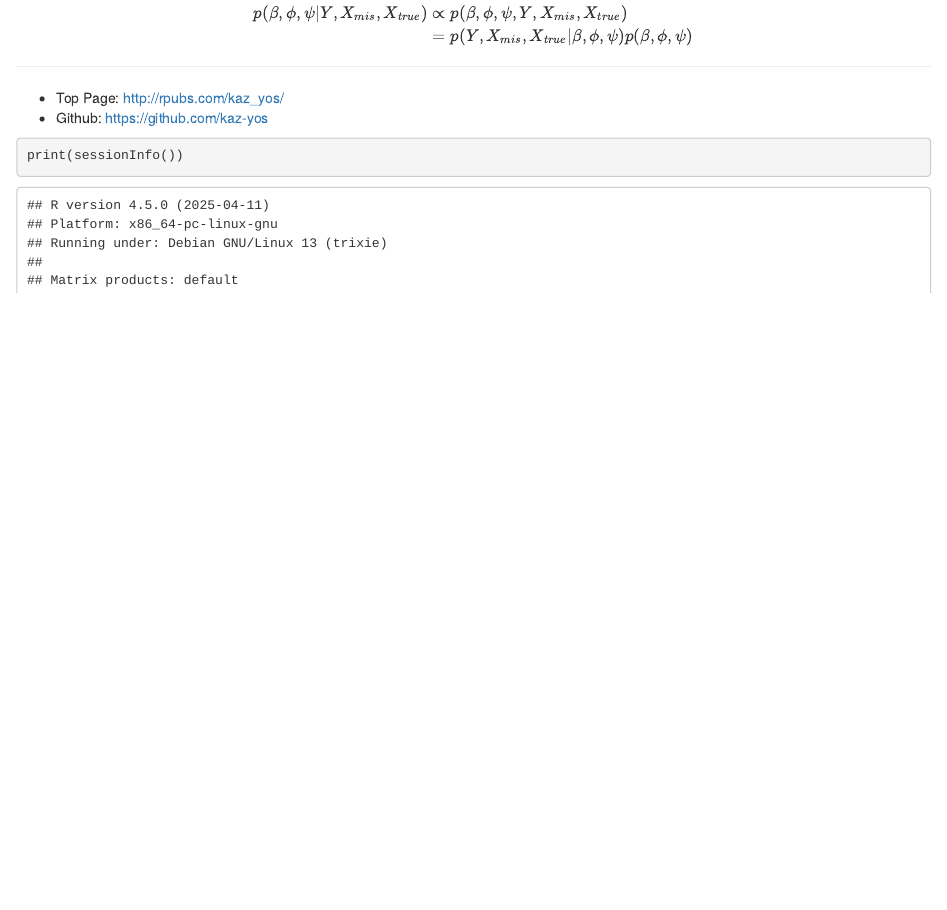
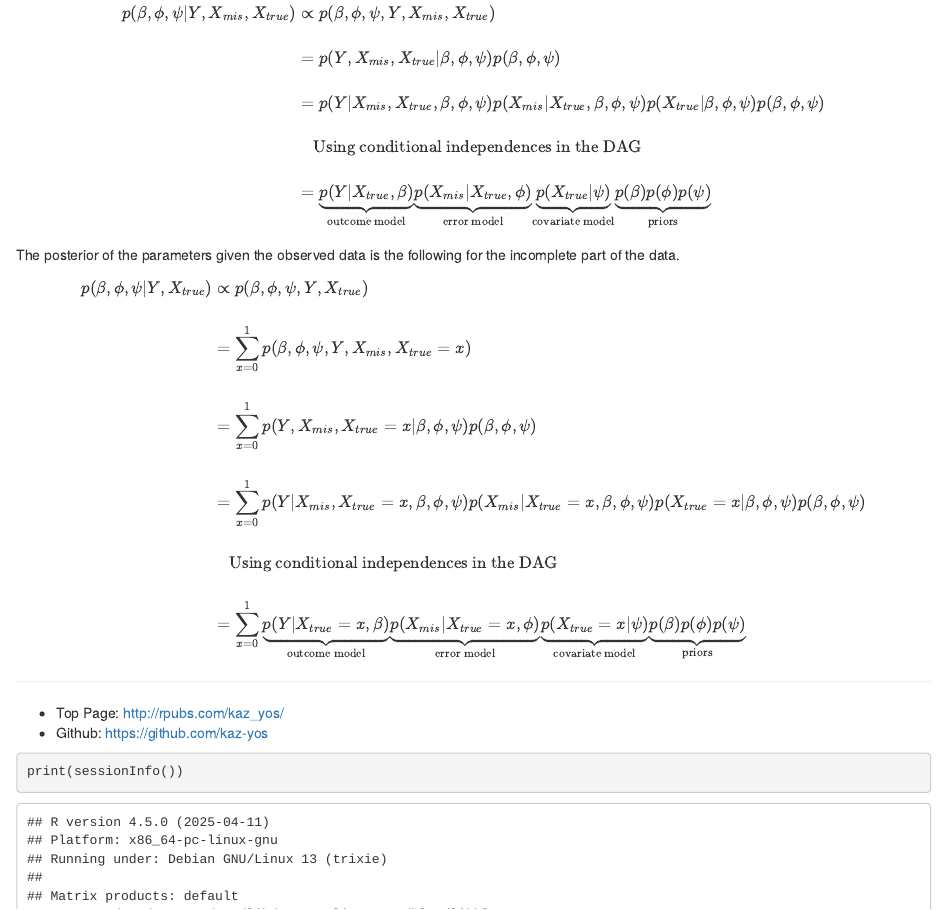
Before and after one commit to kaz-yos/bayes2018, an R Markdown document (mismeasurement_bugs_book.Rmd): the page in a window 1100 px wide, from 1390 px down. Rendered offline with R 4.5, knitr and Pandoc, with nearby package versions; some code elsewhere in the file could not run offline.

Commit message:
Add model for incomplete data contribution

```diff
--- a/mismeasurement_bugs_book.Rmd
+++ b/mismeasurement_bugs_book.Rmd
@@ -85,10 +85,50 @@ dagify(Y ~ Xt, Xm ~ Xt, Xm ~ phi, Xt ~ psi, Y ~ beta) %>%
 The posterior of the parameters given the observed data is the following for the complete part of the data.
 
 $$\begin{align*}
-  p(\beta, \phi, \psi | Y, X_{mis},
-  X_{true})
+  p(\beta, \phi, \psi | Y, X_{mis}, X_{true})
   &\propto p(\beta, \phi, \psi, Y, X_{mis}, X_{true})\\
+  \\
   &= p(Y, X_{mis}, X_{true} | \beta, \phi, \psi) p(\beta, \phi, \psi)\\
+  \\
+  &=
+    p(Y | X_{mis}, X_{true}, \beta, \phi, \psi)
+    p(X_{mis} | X_{true}, \beta, \phi, \psi)
+    p(X_{true} | \beta, \phi, \psi)
+    p(\beta, \phi, \psi)\\
+  \\
+  &~~~~\text{Using conditional independences in the DAG}\\
+  \\
+  &=
+    \underbrace{p(Y | X_{true}, \beta)}_{\text{outcome model}}
+    \underbrace{p(X_{mis} | X_{true},  \phi)}_{\text{error model}}
+    \underbrace{p(X_{true} | \psi)}_{\text{covariate model}}
+    \underbrace{p(\beta)p(\phi)p(\psi)}_{\text{priors}}\\
+  \end{align*}
+$$
+
+The posterior of the parameters given the observed data is the following for the incomplete part of the data.
+
+$$\begin{align*}
+  p(\beta, \phi, \psi | Y, X_{true})
+  &\propto p(\beta, \phi, \psi, Y, X_{true})\\
+  \\
+  &= \sum^{1}_{x=0} p(\beta, \phi, \psi, Y, X_{mis}, X_{true} = x)\\
+  \\
+  &= \sum^{1}_{x=0} p(Y, X_{mis}, X_{true} = x | \beta, \phi, \psi) p(\beta, \phi, \psi)\\
+  \\
+  &= \sum^{1}_{x=0}
+    p(Y | X_{mis}, X_{true} = x, \beta, \phi, \psi)
+    p(X_{mis} | X_{true} = x, \beta, \phi, \psi)
+    p(X_{true} = x | \beta, \phi, \psi)
+    p(\beta, \phi, \psi)\\
+  \\
+  &~~~~\text{Using conditional independences in the DAG}\\
+  \\
+  &= \sum^{1}_{x=0}
+    \underbrace{p(Y | X_{true} = x, \beta)}_{\text{outcome model}}
+    \underbrace{p(X_{mis} | X_{true} = x,  \phi)}_{\text{error model}}
+    \underbrace{p(X_{true} = x | \psi)}_{\text{covariate model}}
+    \underbrace{p(\beta)p(\phi)p(\psi)}_{\text{priors}}\\
   \end{align*}
 $$
 
```
